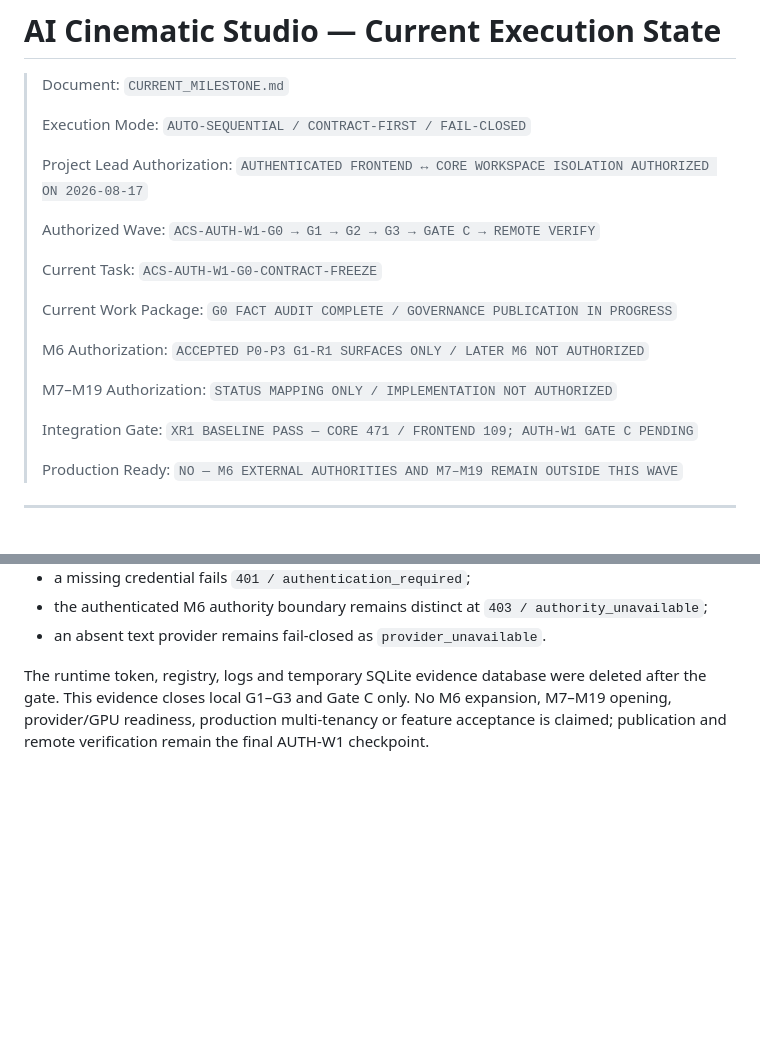
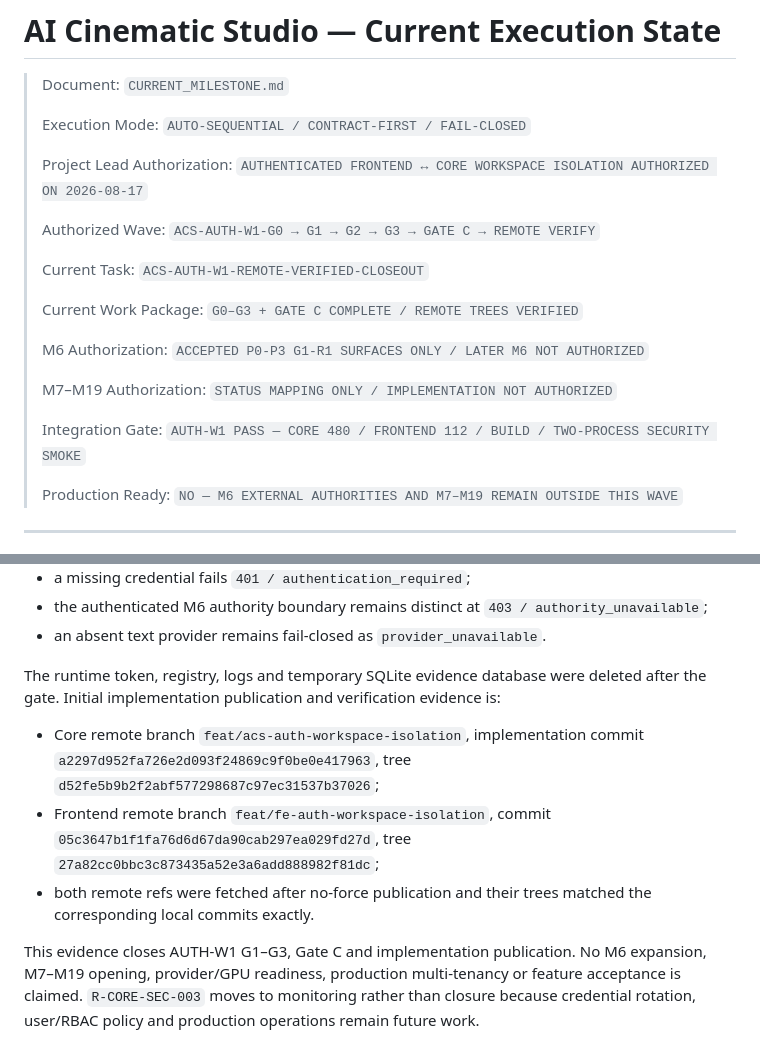
Before and after one commit to lpjiayou/AI-Cinematic-Studio, a Markdown page: CURRENT_MILESTONE.md, 2 parts joined by grey strips. Rendered like a GitHub page; blank space fills up the shorter version.

Commit message:
docs(core): close AUTH-W1 remote verification

```diff
--- a/CURRENT_MILESTONE.md
+++ b/CURRENT_MILESTONE.md
@@ -8,15 +8,15 @@
 >
 > Authorized Wave: `ACS-AUTH-W1-G0 → G1 → G2 → G3 → GATE C → REMOTE VERIFY`
 >
-> Current Task: `ACS-AUTH-W1-G0-CONTRACT-FREEZE`
+> Current Task: `ACS-AUTH-W1-REMOTE-VERIFIED-CLOSEOUT`
 >
-> Current Work Package: `G0 FACT AUDIT COMPLETE / GOVERNANCE PUBLICATION IN PROGRESS`
+> Current Work Package: `G0–G3 + GATE C COMPLETE / REMOTE TREES VERIFIED`
 >
 > M6 Authorization: `ACCEPTED P0-P3 G1-R1 SURFACES ONLY / LATER M6 NOT AUTHORIZED`
 >
 > M7–M19 Authorization: `STATUS MAPPING ONLY / IMPLEMENTATION NOT AUTHORIZED`
 >
-> Integration Gate: `XR1 BASELINE PASS — CORE 471 / FRONTEND 109; AUTH-W1 GATE C PENDING`
+> Integration Gate: `AUTH-W1 PASS — CORE 480 / FRONTEND 112 / BUILD / TWO-PROCESS SECURITY SMOKE`
 >
 > Production Ready: `NO — M6 EXTERNAL AUTHORITIES AND M7–M19 REMAIN OUTSIDE THIS WAVE`
 
@@ -390,6 +390,18 @@ proved:
 - an absent text provider remains fail-closed as `provider_unavailable`.
 
 The runtime token, registry, logs and temporary SQLite evidence database were deleted
-after the gate. This evidence closes local G1–G3 and Gate C only. No M6 expansion,
-M7–M19 opening, provider/GPU readiness, production multi-tenancy or feature acceptance
-is claimed; publication and remote verification remain the final AUTH-W1 checkpoint.
+after the gate. Initial implementation publication and verification evidence is:
+
+- Core remote branch `feat/acs-auth-workspace-isolation`, implementation commit
+  `a2297d952fa726e2d093f24869c9f0be0e417963`, tree
+  `d52fe5b9b2f2abf577298687c97ec31537b37026`;
+- Frontend remote branch `feat/fe-auth-workspace-isolation`, commit
+  `05c3647b1f1fa76d6d67da90cab297ea029fd27d`, tree
+  `27a82cc0bbc3c873435a52e3a6add888982f81dc`;
+- both remote refs were fetched after no-force publication and their trees matched the
+  corresponding local commits exactly.
+
+This evidence closes AUTH-W1 G1–G3, Gate C and implementation publication. No M6
+expansion, M7–M19 opening, provider/GPU readiness, production multi-tenancy or feature
+acceptance is claimed. `R-CORE-SEC-003` moves to monitoring rather than closure because
+credential rotation, user/RBAC policy and production operations remain future work.
```
Also changed, not shown: governance/RISK_REGISTER.md (+1 -1 lines).
